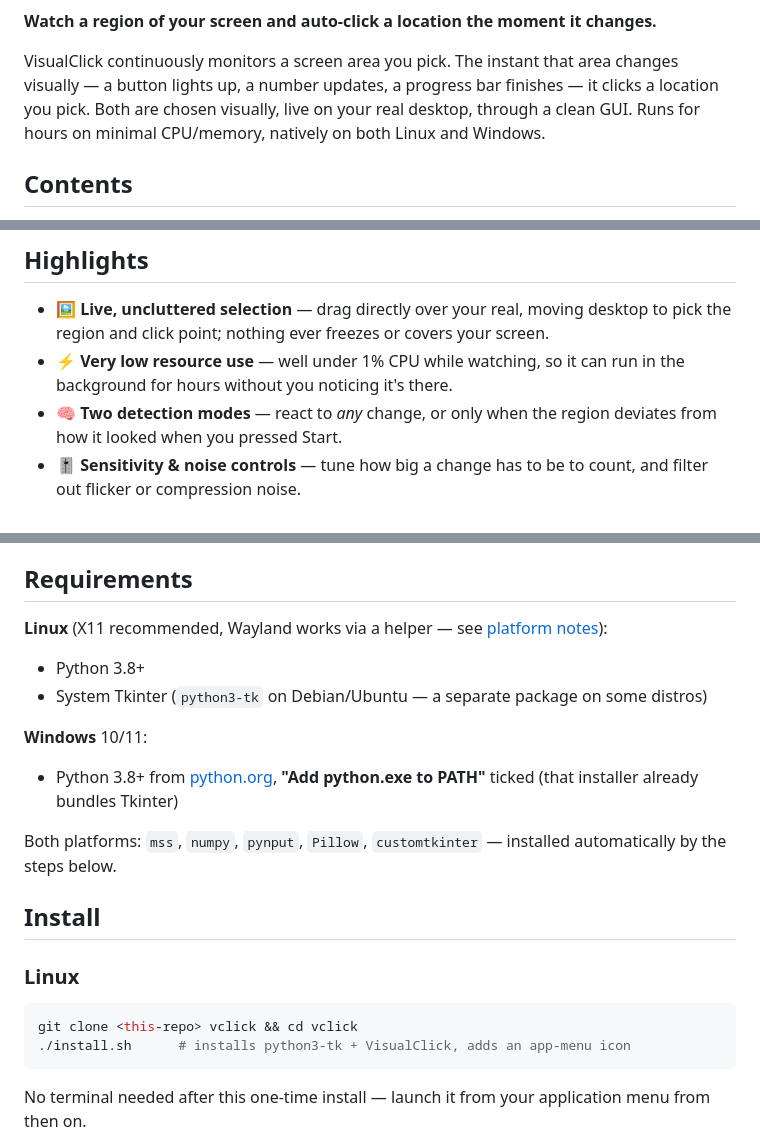
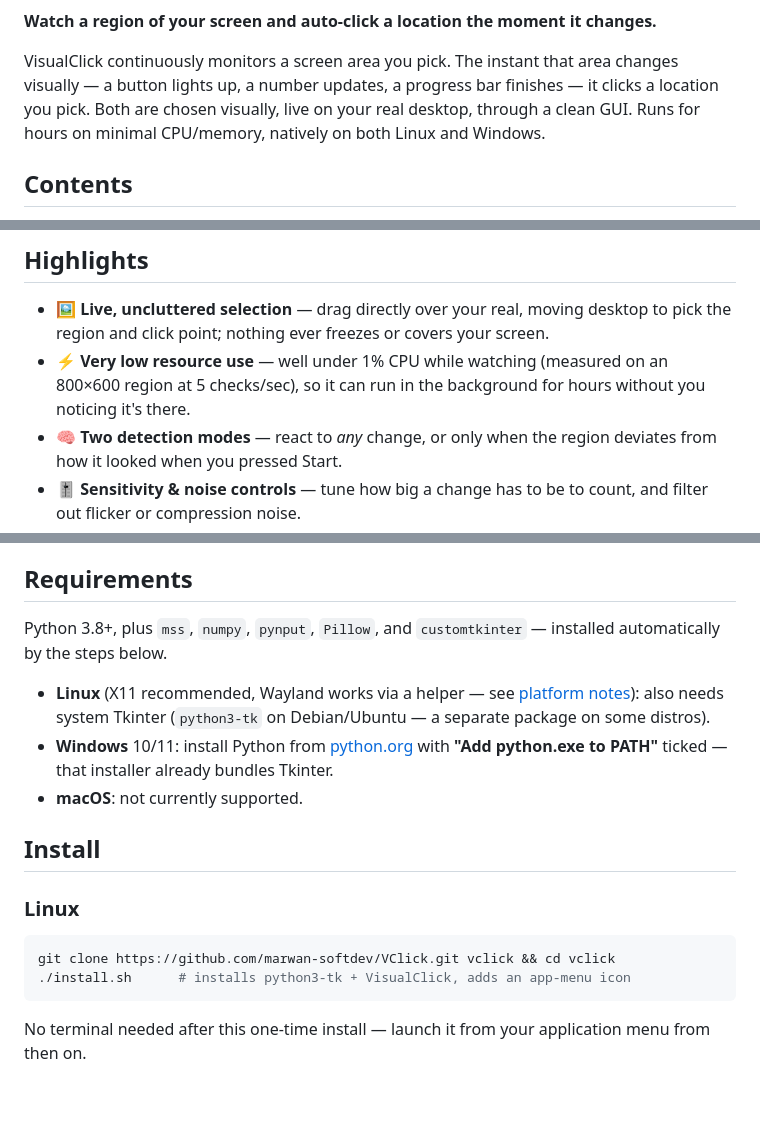
Before and after one commit to marwan-softdev/VClick, a Markdown page: README.md, 3 parts joined by grey strips. GitHub-like rendering; blank space fills up the shorter version.

Commit message:
Fix real bugs from README review: broken clone command, wrong Wayland tool (#9)
- git clone <this-repo> was a literal placeholder in both the Linux and
  Windows install blocks -- copy-pasting it fails. Replaced with the
  actual repo URL in both places.
- Troubleshooting told Wayland users to install xdotool, an X11-only
  tool that doesn't work there; Platform notes already correctly lists
  only ydotool for Wayland. Dropped it from the Troubleshooting line to
  match.
- Removed the CI badges row (all three just show "passing", which
  doesn't tell a reader much) and the leftover demo-video HTML comment.
- Added a one-line macOS ("not currently supported") note so it isn't
  silently absent given Linux and Windows both get detailed treatment.
- Qualified the "well under 1% CPU" Highlights claim with the
  resolution/check-rate it's measured at.
- Merged the "Both platforms" dependency line into Requirements instead
  of stating it separately from the per-OS bullets.


Claude-Session: https://claude.ai/code/session_01Jzf6YZJNh6FYcKVmHGcM7b

Co-authored-by: Claude <noreply@anthropic.com>

````diff
--- a/README.md
+++ b/README.md
@@ -12,10 +8,6 @@ changes visually — a button lights up, a number updates, a progress bar
 finishes — it clicks a location you pick. Both are chosen visually, live on
 your real desktop, through a clean GUI. Runs for hours on minimal CPU/memory,
 natively on both Linux and Windows.
-
-<!-- Demo video goes here once it's ready, e.g.:
-https://github.com/user-attachments/assets/<id>
--->
 
 ## Contents
 
@@ -36,8 +28,9 @@ https://github.com/user-attachments/assets/<id>
 - 🖼️ **Live, uncluttered selection** — drag directly over your real, moving
   desktop to pick the region and click point; nothing ever freezes or covers
   your screen.
-- ⚡ **Very low resource use** — well under 1% CPU while watching, so it can
-  run in the background for hours without you noticing it's there.
+- ⚡ **Very low resource use** — well under 1% CPU while watching (measured on
+  an 800×600 region at 5 checks/sec), so it can run in the background for
+  hours without you noticing it's there.
 - 🧠 **Two detection modes** — react to *any* change, or only when the region
   deviates from how it looked when you pressed Start.
 - 🎚️ **Sensitivity & noise controls** — tune how big a change has to be to
@@ -55,24 +48,23 @@ https://github.com/user-attachments/assets/<id>
 
 ## Requirements
 
-**Linux** (X11 recommended, Wayland works via a helper — see
-[platform notes](#platform-notes)):
-- Python 3.8+
-- System Tkinter (`python3-tk` on Debian/Ubuntu — a separate package on some distros)
+Python 3.8+, plus `mss`, `numpy`, `pynput`, `Pillow`, and `customtkinter` —
+installed automatically by the steps below.
 
-**Windows** 10/11:
-- Python 3.8+ from [python.org](https://www.python.org/downloads/windows/),
-  **"Add python.exe to PATH"** ticked (that installer already bundles Tkinter)
-
-Both platforms: `mss`, `numpy`, `pynput`, `Pillow`, `customtkinter` — installed
-automatically by the steps below.
+- **Linux** (X11 recommended, Wayland works via a helper — see [platform
+  notes](#platform-notes)): also needs system Tkinter (`python3-tk` on
+  Debian/Ubuntu — a separate package on some distros).
+- **Windows** 10/11: install Python from
+  [python.org](https://www.python.org/downloads/windows/) with **"Add
+  python.exe to PATH"** ticked — that installer already bundles Tkinter.
+- **macOS**: not currently supported.
 
 ## Install
 
 ### Linux
 
 ```bash
-git clone <this-repo> vclick && cd vclick
+git clone https://github.com/marwan-softdev/VClick.git vclick && cd vclick
 ./install.sh      # installs python3-tk + VisualClick, adds an app-menu icon
 ```
 
````
Also changed, not shown: other parts of README.md (+2 -6 lines).
